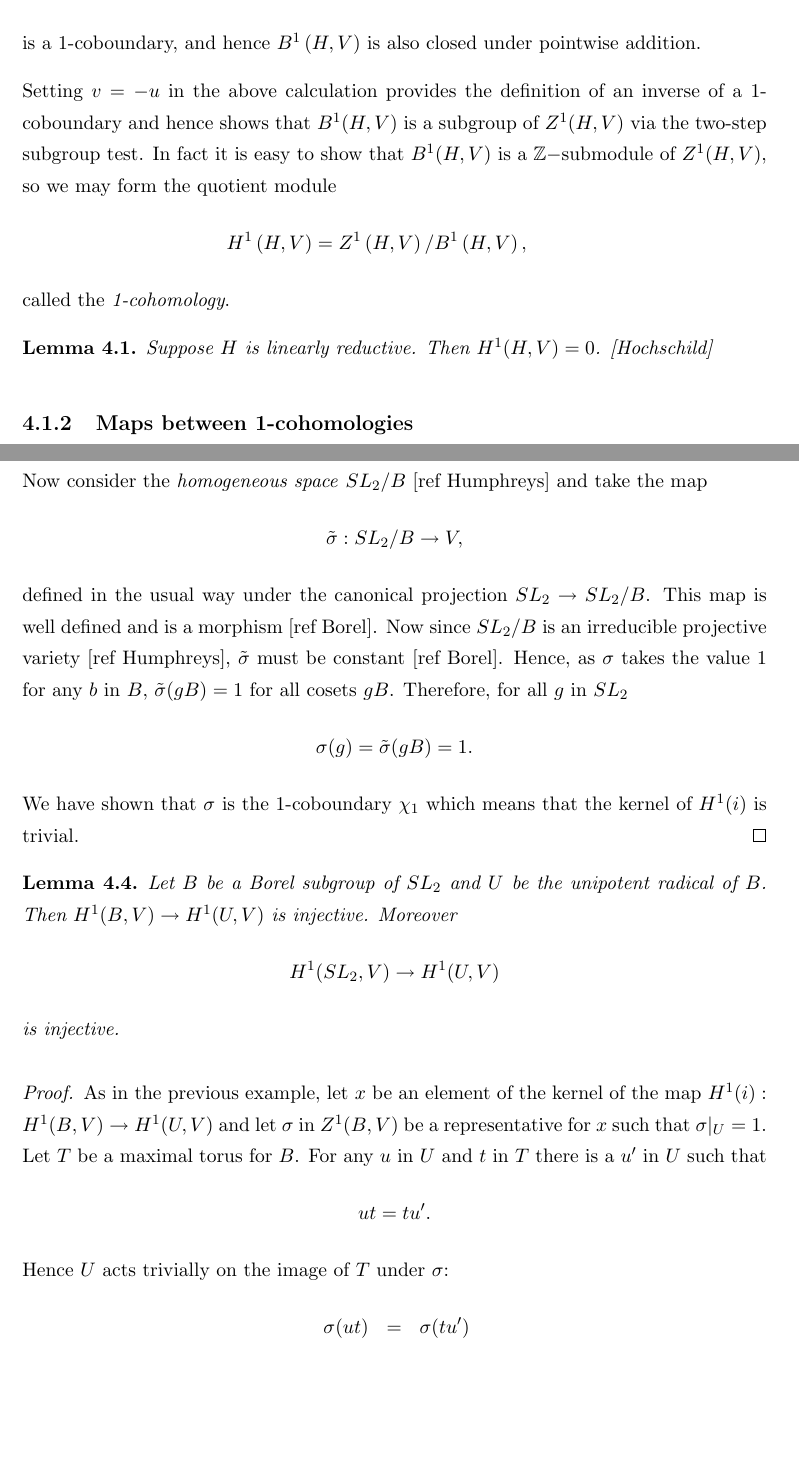
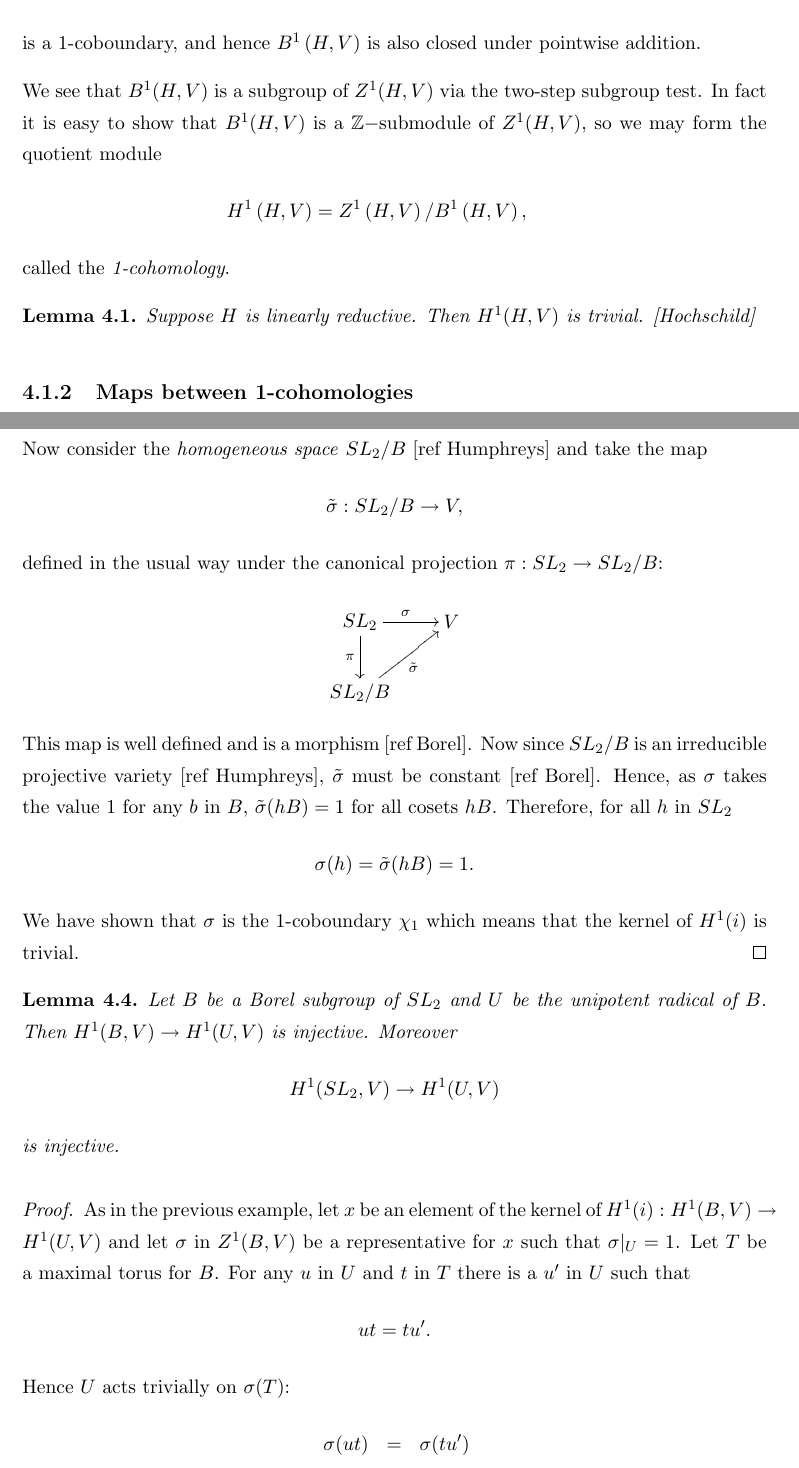
Before and after one commit to dlond/MyThesis, a LaTeX thesis (Thesis.tex, which reads Chapters/Chapter4.tex): two parts of pages 15 and 20 of 61, joined at a grey line, cut so that both start at the same text, the shorter picture padded with empty space. The pictures show the PDF file Thesis.pdf that the author committed with the source.

Commit message:
little clean up of ch4, diagrams etc

```diff
--- a/Chapters/Chapter4.tex
+++ b/Chapters/Chapter4.tex
@@ -71,12 +71,12 @@ For any $u,v$ in $V$ and all $h$ in $H$
 \end{eqnarray*}
 is a 1-coboundary, and hence $B^1\left(H, V\right)$ is also closed under pointwise addition.
 
-Setting $v = -u$ in the above calculation provides the definition of an inverse of a 1-coboundary and hence shows that $B^1(H, V)$ is a subgroup of $Z^1(H, V)$ via the two-step subgroup test. In fact it is easy to show that $B^1(H, V)$ is a $\mathbb{Z}-$submodule of $Z^1(H, V)$, so we may form the quotient module
+We see that $B^1(H, V)$ is a subgroup of $Z^1(H, V)$ via the two-step subgroup test. In fact it is easy to show that $B^1(H, V)$ is a $\mathbb{Z}-$submodule of $Z^1(H, V)$, so we may form the quotient module
 \begin{eqnarray*}
 	H^1\left(H, V\right) = Z^1\left(H, V\right) / B^1\left(H, V\right),
 \end{eqnarray*}
 called the \emph{1-cohomology}.
-\begin{lemma} Suppose $H$ is linearly reductive. Then $H^1(H, V) = 0$. [Hochschild]
+\begin{lemma} Suppose $H$ is linearly reductive. Then $H^1(H, V)$ is trivial. [Hochschild]
 \end{lemma}
 
 \subsection{Maps between 1-cohomologies}
@@ -107,8 +107,3 @@ Moreover, it can be shown that $Z^1(\phi)$ maps $B^1(H, V)$ into $B^1(\tilde{H},
 \end{eqnarray*}
 defined by
 \begin{displaymath}
-\begin{CD}
-	Z^1(H, V) @>Z^1(\phi)>> Z^1(\tilde{H}, V)\\
-	@V{\pi}VV                                  @VV{\tilde{\pi}}V\\
-	H^1(H, V) @>>H^1(\phi)> H^1(\tilde{H}, V)
-\end{CD}
@@ -390,9 +394,16 @@ Now consider the \emph{homogeneous space} $SL_2/B$ [ref Humphreys] and take the
 \begin{displaymath}
 	\tilde{\sigma}:SL_2/B \rightarrow V,
 \end{displaymath}
-defined in the usual way under the canonical projection $SL_2 \rightarrow SL_2/B$. This map is well defined and is a morphism [ref Borel]. Now since $SL_2/B$ is an irreducible projective variety [ref Humphreys], $\tilde{\sigma}$ must be constant [ref Borel]. Hence, as $\sigma$ takes the value 1 for any $b$ in $B$, $\tilde{\sigma}(gB) = 1$ for all cosets $gB$. Therefore, for all $g$ in $SL_2$
+defined in the usual way under the canonical projection $\pi:SL_2 \rightarrow SL_2/B$:
 \begin{displaymath}
-	\sigma(g) = \tilde{\sigma}(gB) = 1.
+	\xymatrix{
+	SL_2 \ar[r]^{\sigma} \ar[d]_{\pi} & V\\
+	SL_2/B \ar[ru]_{\tilde{\sigma}}
+	}
+\end{displaymath}
+This map is well defined and is a morphism [ref Borel]. Now since $SL_2/B$ is an irreducible projective variety [ref Humphreys], $\tilde{\sigma}$ must be constant [ref Borel]. Hence, as $\sigma$ takes the value 1 for any $b$ in $B$, $\tilde{\sigma}(hB) = 1$ for all cosets $hB$. Therefore, for all $h$ in $SL_2$
+\begin{displaymath}
+	\sigma(h) = \tilde{\sigma}(hB) = 1.
 \end{displaymath}
 We have shown that $\sigma$ is the 1-coboundary $\chi_1$ which means that the kernel of $H^1(i)$ is trivial.
 \end{proof}
@@ -404,11 +415,11 @@ We have shown that $\sigma$ is the 1-coboundary $\chi_1$ which means that the ke
 is injective.
 \end{lemma}
 \begin{proof}
-As in the previous example, let $x$ be an element of the kernel of the map $H^1(i):H^1(B,V)\rightarrow H^1(U,V)$ and let $\sigma$ in $Z^1(B,V)$ be a representative for $x$ such that $\sigma|_U = 1$. Let $T$ be a maximal torus for $B$. For any $u$ in $U$ and $t$ in $T$ there is a $u'$ in $U$ such that
+As in the previous example, let $x$ be an element of the kernel of $H^1(i):H^1(B,V)\rightarrow H^1(U,V)$ and let $\sigma$ in $Z^1(B,V)$ be a representative for $x$ such that $\sigma|_U = 1$. Let $T$ be a maximal torus for $B$. For any $u$ in $U$ and $t$ in $T$ there is a $u'$ in $U$ such that
 \begin{displaymath}
 	ut = tu'.
 \end{displaymath}
-Hence $U$ acts trivially on the image of $T$ under $\sigma$:
+Hence $U$ acts trivially on $\sigma(T)$:
 \begin{eqnarray*}
 	\sigma(ut) &=& \sigma(tu')\\
 	\sigma(u)*u\cdot\sigma(t) &=& \sigma(t)*t\cdot\sigma(u')\\
```
Also changed, not shown: Thesis.tex (+1 -0 lines), Thesis.pdf, Chapters/Chapter4.tex (13 more changed lines), 2 other files.
